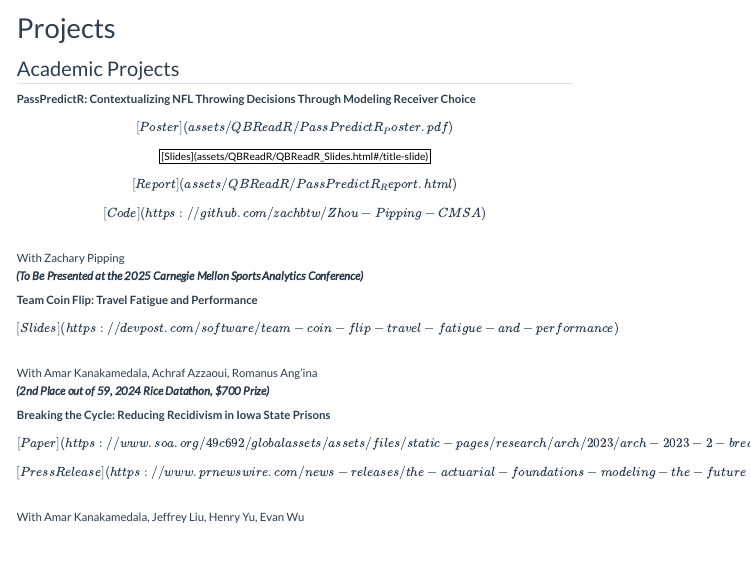
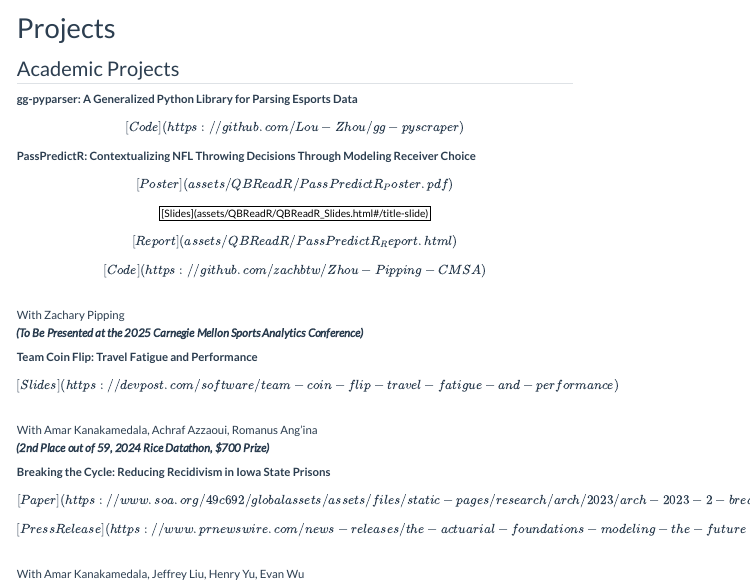
Before and after one commit to Lou-Zhou/lou-zhou.github.io, a Quarto document (projects.qmd): the page in a window 1100 px wide, from its top. Rendered offline with R 4.5, knitr and Pandoc in place of Quarto, with nearby package versions; menus at the side of the page are left out.

Commit message:
adding ggpyparser

```diff
--- a/projects.qmd
+++ b/projects.qmd
@@ -3,6 +3,7 @@ title: "Projects"
 ---
 
 ## Academic Projects
+**gg-pyparser: A Generalized Python Library for Parsing Esports Data** \[[Code](https://github.com/Lou-Zhou/gg-pyscraper)\]
 
 **PassPredictR: Contextualizing NFL Throwing Decisions Through Modeling Receiver Choice** <br> \[[Poster](assets/QBReadR/PassPredictR_Poster.pdf)\] \[[Slides](assets/QBReadR/QBReadR_Slides.html#/title-slide)\] \[[Report](assets/QBReadR/PassPredictR_Report.html)\]\[[Code](https://github.com/zachbtw/Zhou-Pipping-CMSA)\] <br> With Zachary Pipping <br> ***(To Be Presented at the 2025 Carnegie Mellon Sports Analytics Conference)***
 
```
Also changed, not shown: docs/search.json, 1 other file.
